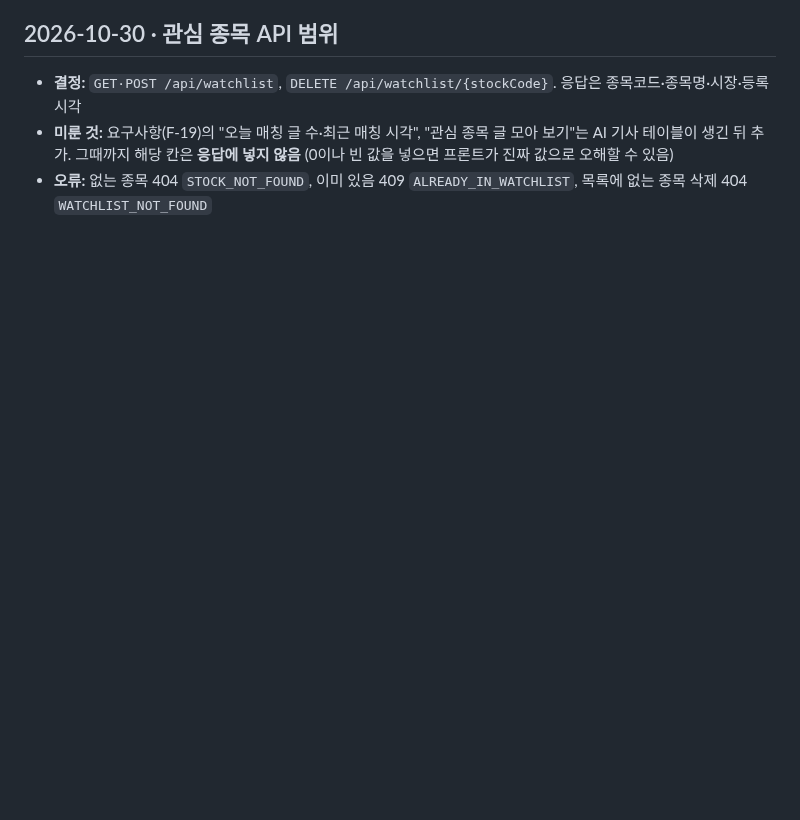
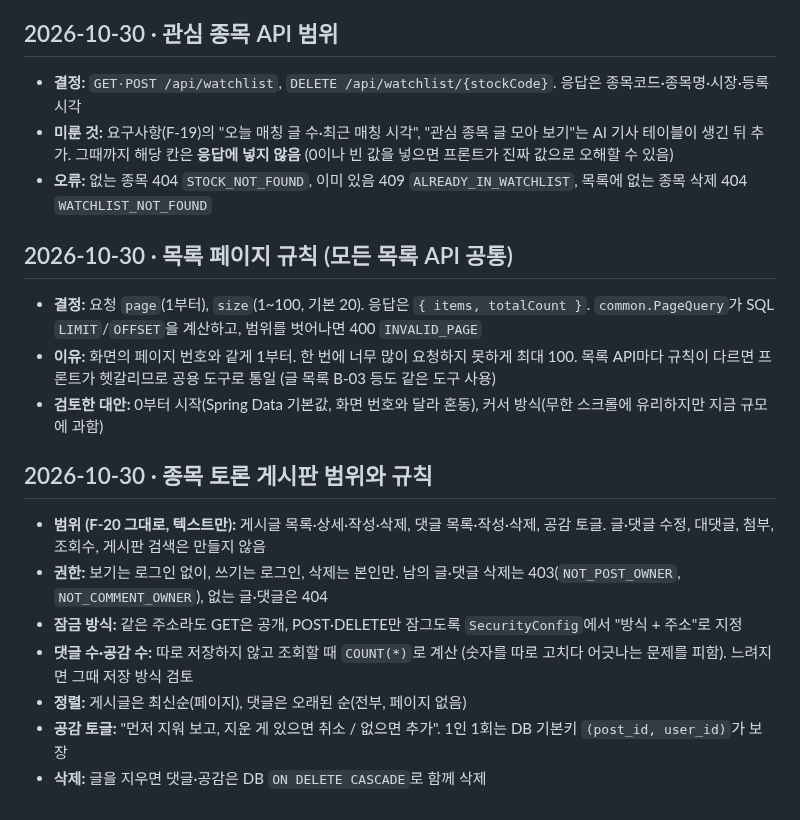
Before and after one commit to hk-finance-team2/stock-news-matching, a Markdown page: docs/decisions.md, the part around the change. Drawn GitHub-style; blank space fills up the shorter version.

Commit message:
docs: 목록 페이지 규칙과 게시판 범위·권한 결정 기록
Co-Authored-By: Claude Opus 5.5 <noreply@anthropic.com>

```diff
--- a/docs/decisions.md
+++ b/docs/decisions.md
@@ -116,3 +116,19 @@
 - **결정:** `GET·POST /api/watchlist`, `DELETE /api/watchlist/{stockCode}`. 응답은 종목코드·종목명·시장·등록 시각
 - **미룬 것:** 요구사항(F-19)의 "오늘 매칭 글 수·최근 매칭 시각", "관심 종목 글 모아 보기"는 AI 기사 테이블이 생긴 뒤 추가. 그때까지 해당 칸은 **응답에 넣지 않음** (0이나 빈 값을 넣으면 프론트가 진짜 값으로 오해할 수 있음)
 - **오류:** 없는 종목 404 `STOCK_NOT_FOUND`, 이미 있음 409 `ALREADY_IN_WATCHLIST`, 목록에 없는 종목 삭제 404 `WATCHLIST_NOT_FOUND`
+
+## 2026-10-30 · 목록 페이지 규칙 (모든 목록 API 공통)
+
+- **결정:** 요청 `page`(1부터), `size`(1~100, 기본 20). 응답은 `{ items, totalCount }`. `common.PageQuery`가 SQL `LIMIT`/`OFFSET`을 계산하고, 범위를 벗어나면 400 `INVALID_PAGE`
+- **이유:** 화면의 페이지 번호와 같게 1부터. 한 번에 너무 많이 요청하지 못하게 최대 100. 목록 API마다 규칙이 다르면 프론트가 헷갈리므로 공용 도구로 통일 (글 목록 B-03 등도 같은 도구 사용)
+- **검토한 대안:** 0부터 시작(Spring Data 기본값, 화면 번호와 달라 혼동), 커서 방식(무한 스크롤에 유리하지만 지금 규모에 과함)
+
+## 2026-10-30 · 종목 토론 게시판 범위와 규칙
+
+- **범위 (F-20 그대로, 텍스트만):** 게시글 목록·상세·작성·삭제, 댓글 목록·작성·삭제, 공감 토글. 글·댓글 수정, 대댓글, 첨부, 조회수, 게시판 검색은 만들지 않음
+- **권한:** 보기는 로그인 없이, 쓰기는 로그인, 삭제는 본인만. 남의 글·댓글 삭제는 403(`NOT_POST_OWNER`, `NOT_COMMENT_OWNER`), 없는 글·댓글은 404
+- **잠금 방식:** 같은 주소라도 GET은 공개, POST·DELETE만 잠그도록 `SecurityConfig`에서 "방식 + 주소"로 지정
+- **댓글 수·공감 수:** 따로 저장하지 않고 조회할 때 `COUNT(*)`로 계산 (숫자를 따로 고치다 어긋나는 문제를 피함). 느려지면 그때 저장 방식 검토
+- **정렬:** 게시글은 최신순(페이지), 댓글은 오래된 순(전부, 페이지 없음)
+- **공감 토글:** "먼저 지워 보고, 지운 게 있으면 취소 / 없으면 추가". 1인 1회는 DB 기본키 `(post_id, user_id)`가 보장
+- **삭제:** 글을 지우면 댓글·공감은 DB `ON DELETE CASCADE`로 함께 삭제
```
